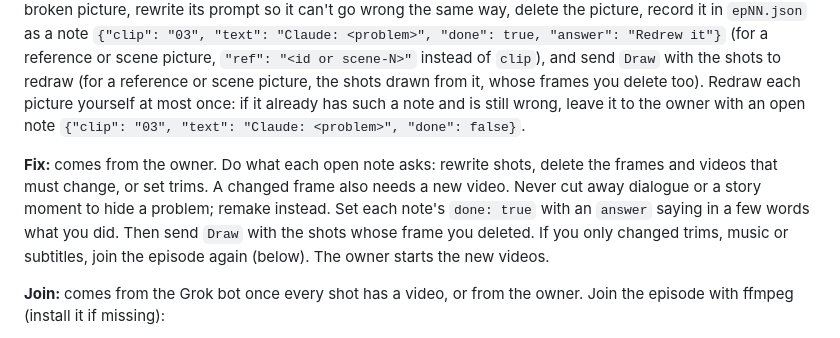
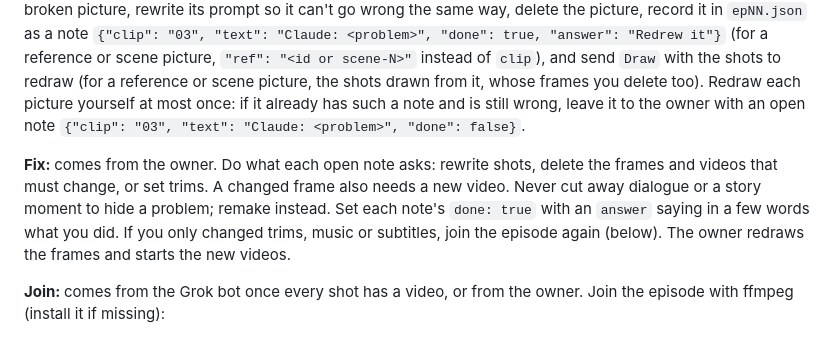
Before and after one commit to p-yefymenko/ai-video-app, a Markdown page: director.md, the part around the change. Drawn GitHub-style.

Commit message:
Director: a Fix leaves deleted frames for the owner to redraw instead of sending them to the Grok bot
Co-Authored-By: Claude Opus 5.5 <noreply@anthropic.com>

```diff
--- a/director.md
+++ b/director.md
@@ -32,7 +32,7 @@ The owner reads your shots in the admin page and starts the drawing and animatin
 
 **Frames ready: <id> <epNN> <clips>** comes from the Grok bot. Check those frames and every new reference image and scene picture. Look at each one next to the pictures it was drawn from, and ask: are these the right people, place and things? Is everyone where the scene picture has them, seen from this shot's camera? Does it match the shot's text? Is it physically real (bodies, hands, limbs, objects where they belong, nothing doubled or extra)? For a broken picture, rewrite its prompt so it can't go wrong the same way, delete the picture, record it in `epNN.json` as a note `{"clip": "03", "text": "Claude: <problem>", "done": true, "answer": "Redrew it"}` (for a reference or scene picture, `"ref": "<id or scene-N>"` instead of `clip`), and send `Draw` with the shots to redraw (for a reference or scene picture, the shots drawn from it, whose frames you delete too). Redraw each picture yourself at most once: if it already has such a note and is still wrong, leave it to the owner with an open note `{"clip": "03", "text": "Claude: <problem>", "done": false}`.
 
-**Fix: <id> <epNN>** comes from the owner. Do what each open note asks: rewrite shots, delete the frames and videos that must change, or set trims. A changed frame also needs a new video. Never cut away dialogue or a story moment to hide a problem; remake instead. Set each note's `done: true` with an `answer` saying in a few words what you did. Then send `Draw` with the shots whose frame you deleted. If you only changed trims, music or subtitles, join the episode again (below). The owner starts the new videos.
+**Fix: <id> <epNN>** comes from the owner. Do what each open note asks: rewrite shots, delete the frames and videos that must change, or set trims. A changed frame also needs a new video. Never cut away dialogue or a story moment to hide a problem; remake instead. Set each note's `done: true` with an `answer` saying in a few words what you did. If you only changed trims, music or subtitles, join the episode again (below). The owner redraws the frames and starts the new videos.
 
 **Join: <id> <epNN>** comes from the Grok bot once every shot has a video, or from the owner. Join the episode with ffmpeg (install it if missing):
 
```
